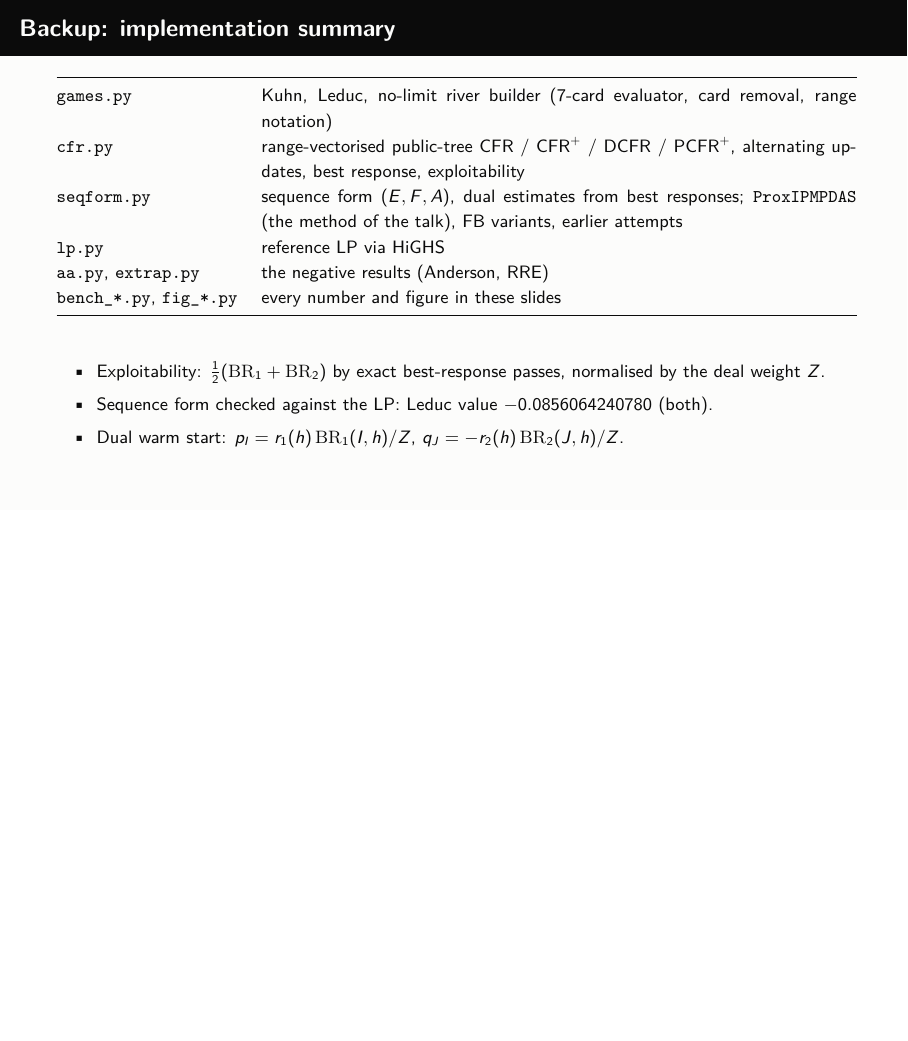
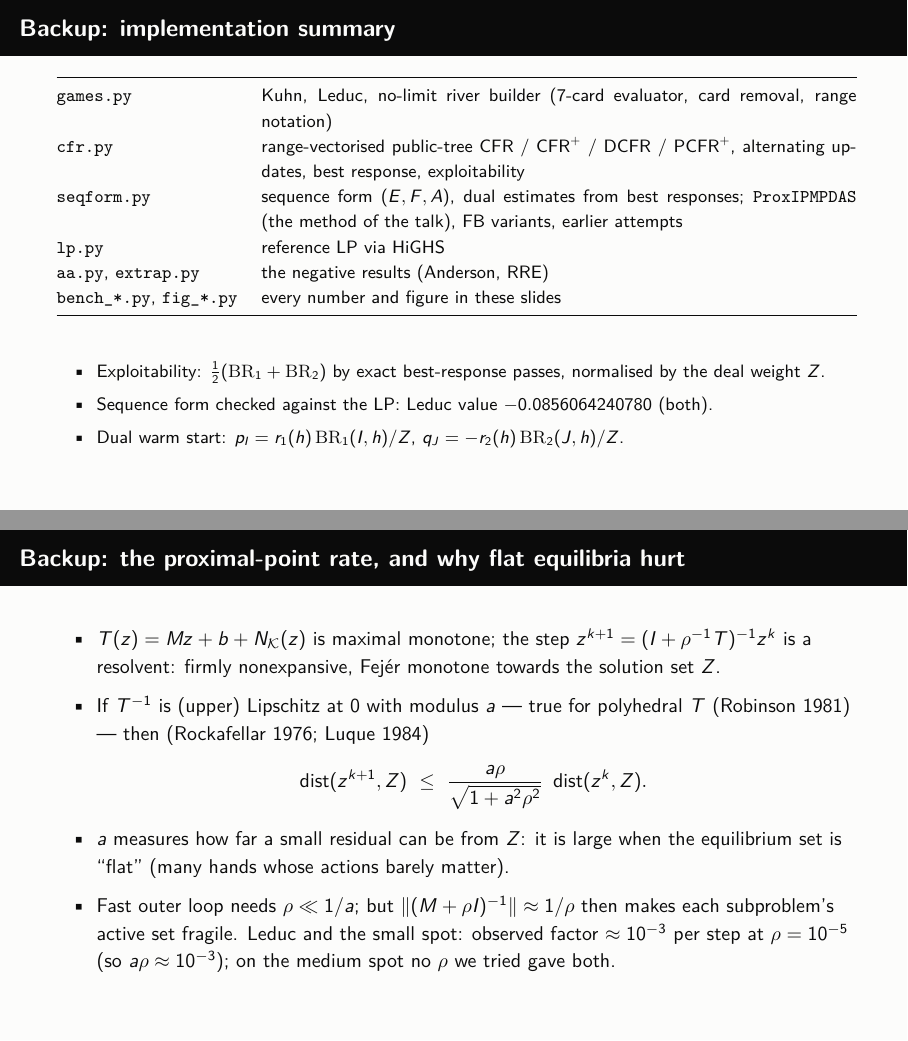
Before and after one commit to dwangnumbers/Poker-Solver, LaTeX slides (tex/talk.tex): page 39 of 40 before the commit and pages 39 and 40 of 41 after it, the two joined at a grey line, the shorter picture padded with empty space. Compiled offline with pdfLaTeX.

Commit message:
Backup slide: proximal-point rate and flat equilibria

```diff
--- a/tex/talk.tex
+++ b/tex/talk.tex
@@ -1065,6 +1065,21 @@ shifted skew systems whose off-diagonal blocks are semiseparable-plus-sparse.
 \note{Backup only.}
 \end{frame}
 
+\begin{frame}{Backup: the proximal-point rate, and why flat equilibria hurt}
+\begin{itemize}\setlength\itemsep{6pt}
+\item $T(z) = Mz + b + N_{\mathcal K}(z)$ is maximal monotone; the step $z^{k+1} = (I + \rho^{-1}T)^{-1}z^k$ is a resolvent: firmly
+      nonexpansive, Fej\'er monotone towards the solution set $Z$.
+\item If $T^{-1}$ is (upper) Lipschitz at $0$ with modulus $a$ --- true for polyhedral $T$ (Robinson 1981) --- then
+      (Rockafellar 1976; Luque 1984)
+      \[ \operatorname{dist}(z^{k+1}, Z) \ \le\ \frac{a\rho}{\sqrt{1 + a^2\rho^2}}\ \operatorname{dist}(z^k, Z). \]
+\item $a$ measures how far a small residual can be from $Z$: it is large when the equilibrium set is ``flat'' (many
+      hands whose actions barely matter).
+\item Fast outer loop needs $\rho \ll 1/a$; but $\|(M+\rho I)^{-1}\|\approx 1/\rho$ then makes each subproblem's
+      active set fragile. Leduc and the small spot: observed factor $\approx10^{-3}$ per step at $\rho=10^{-5}$ (so $a\rho\approx10^{-3}$); on the medium spot no $\rho$ we tried gave both.
+\end{itemize}
+\note{Backup for questions about the outer loop. The last bullet is the one-sentence diagnosis of the medium spot.}
+\end{frame}
+
 \begin{frame}{Backup: effect of the proximal parameter}
 \small We computed (Fischer--Burmeister variant; Leduc, warm start DCFR 200 iterations, final exploitability $\le 10^{-13}$ in all cases):\\[6pt]
 \begin{tabular}{lcccc}
```
Also changed, not shown: tex/talk-notes.pdf, tex/talk.pdf, tex/talk.tex (2 more changed lines).
